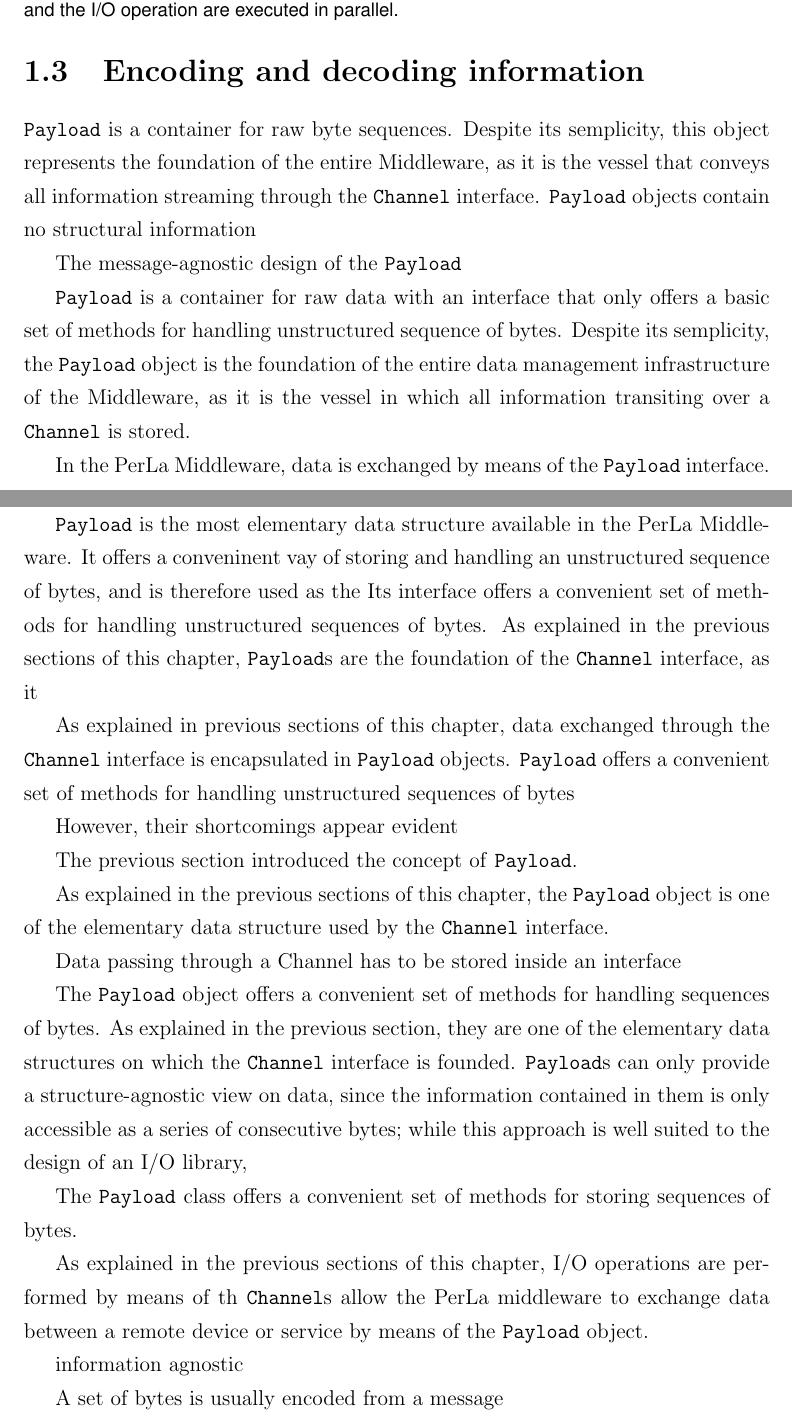
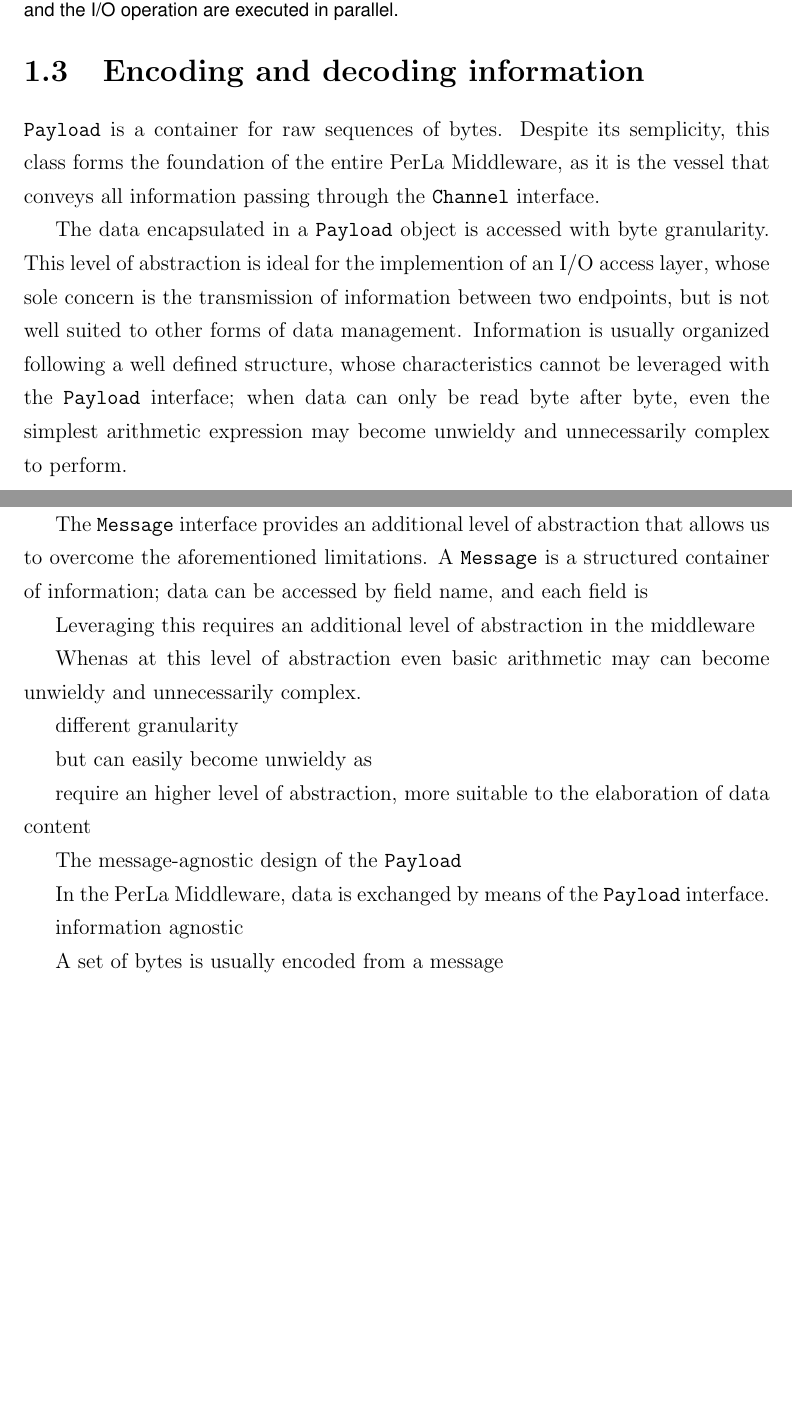
Before and after one commit to guidorota/thesis, a LaTeX thesis (single.tex, which reads chapter6.tex): two parts of pages 13 and 14 of 16 before the commit and two parts of pages 13 and 14 of 15 after it, joined at a grey line, cut so that both start at the same text, the shorter picture padded with empty space. Compiled offline with pdfLaTeX.

Commit message:
Problems of the Payload interface

```diff
--- a/chapter6.tex
+++ b/chapter6.tex
@@ -416,59 +416,42 @@ Full examples of actual implementations, complete with XML descriptor snippets
 \section{Encoding and decoding information}
 \label{sec:components.mapper}
 
-\texttt{Payload} is a container for raw byte sequences. Despite its semplicity,
-this object represents the foundation of the entire Middleware, as it is the
-vessel that conveys all information streaming through the \texttt{Channel}
-interface. \texttt{Payload} objects contain no structural information
+\texttt{Payload} is a container for raw sequences of bytes. Despite its
+semplicity, this class forms the foundation of the entire PerLa Middleware, as
+it is the vessel that conveys all information passing through the
+\texttt{Channel} interface.
+
+The data encapsulated in a \texttt{Payload} object is accessed with byte
+granularity. This level of abstraction is ideal for the implemention of an I/O
+access layer, whose sole concern is the transmission of information between two
+endpoints, but is not well suited to other forms of data management.
+Information is usually organized following a well defined structure, whose
+characteristics cannot be leveraged with the \texttt{Payload} interface; when
+data can only be read byte after byte, even the simplest arithmetic expression
+may become unwieldy and unnecessarily complex to perform.
+
+The \texttt{Message} interface provides an additional level of abstraction that
+allows us to overcome the aforementioned limitations. A \texttt{Message} is a
+structured container of information; data can be accessed by field name, and
+each field is
+
+Leveraging this requires an additional level of abstraction in the middleware
+
+Whenas at this level
+of abstraction even basic arithmetic may can become unwieldy and unnecessarily
+complex.
+
+different granularity
+
+ but can easily become unwieldy as
+
+require an higher level of abstraction, more suitable to the elaboration of
+data content
 
 The message-agnostic design of the \texttt{Payload}
 
-\texttt{Payload} is a container for raw data with an interface that only offers a
-basic set of methods for handling unstructured sequence of bytes. Despite its
-semplicity, the \texttt{Payload} object is the foundation of the entire
-data management infrastructure of the Middleware, as it is the vessel in which
-all information transiting over a \texttt{Channel} is stored.
-
 In the PerLa Middleware, data is exchanged by means of the \texttt{Payload}
 interface.
-
-\texttt{Payload} is the most elementary data structure available in the PerLa
-Middleware. It offers a conveninent vay of storing and handling an unstructured
-sequence of bytes, and is therefore used as the Its interface offers a
-convenient set of methods for handling unstructured sequences of bytes. As
-explained in the previous sections of this chapter, \texttt{Payload}s are the
-foundation of the \texttt{Channel} interface, as it
-
-As explained in previous sections of this chapter, data exchanged through the
-\texttt{Channel} interface is encapsulated in \texttt{Payload} objects.
-\texttt{Payload} offers a convenient set of methods for handling unstructured
-sequences of bytes
-
-However, their shortcomings appear evident
-
-The previous section introduced the concept of \texttt{Payload}.
-
-As explained in the previous sections of this chapter, the \texttt{Payload}
-object is one of the elementary data structure used by the \texttt{Channel}
-interface.
-
-Data passing through a Channel has to be stored inside an interface
-
-The \texttt{Payload} object offers a convenient set of methods for handling
-sequences of bytes. As explained in the previous section, they are one of the
-elementary data structures on which the \texttt{Channel} interface is founded.
-\texttt{Payload}s can only provide a structure-agnostic view on data, since the
-information contained in them is only accessible as a series of consecutive
-bytes; while this approach is well suited to the design of an I/O library,
-
-The \texttt{Payload} class offers a convenient set of methods for storing
-sequences of bytes.
-
-As explained in the previous sections of this chapter, I/O operations are
-performed by means of th
- \texttt{Channel}s
-allow the PerLa middleware to exchange data between a remote device or service
-by means of the \texttt{Payload} object.
 
 information agnostic
 
```
